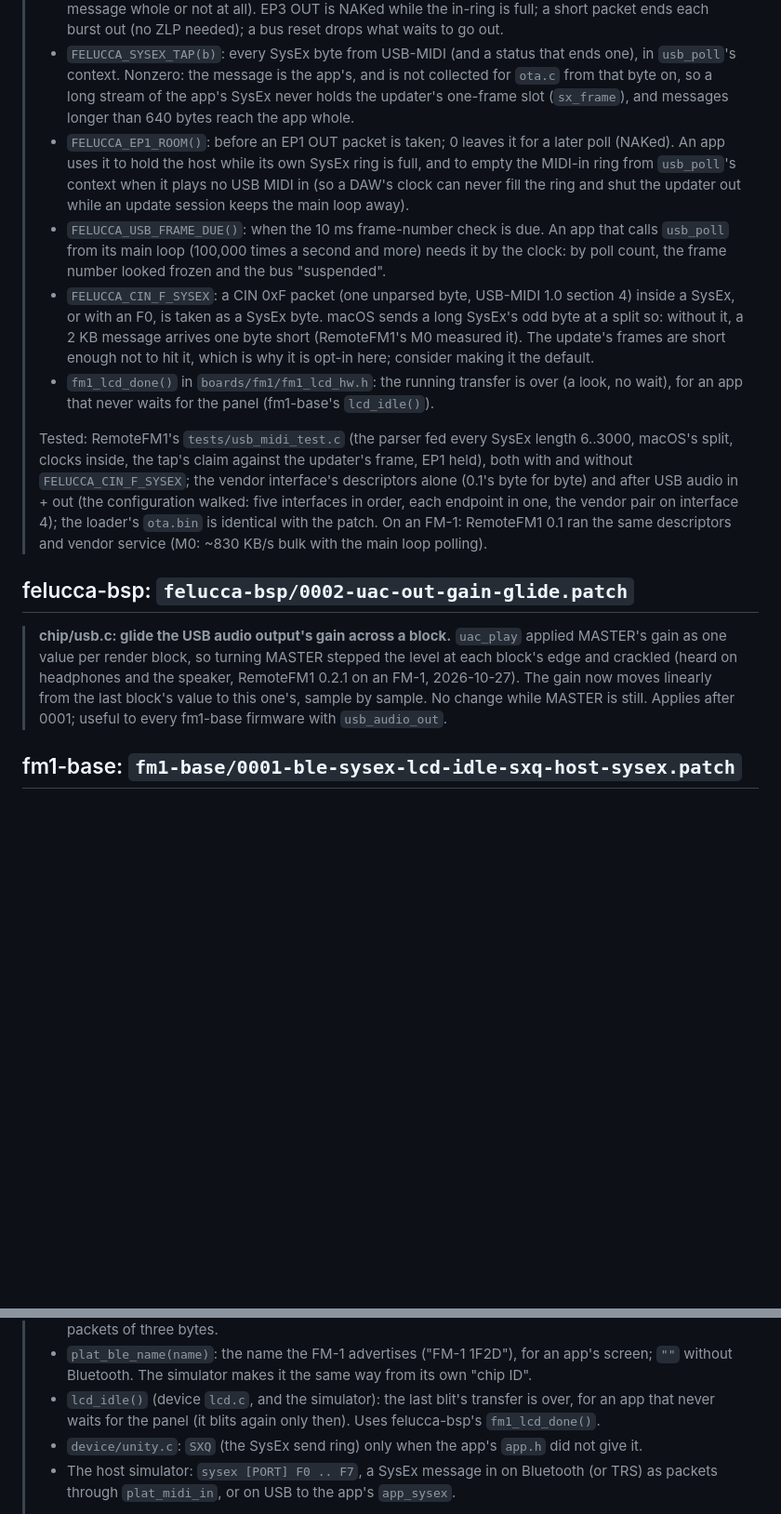
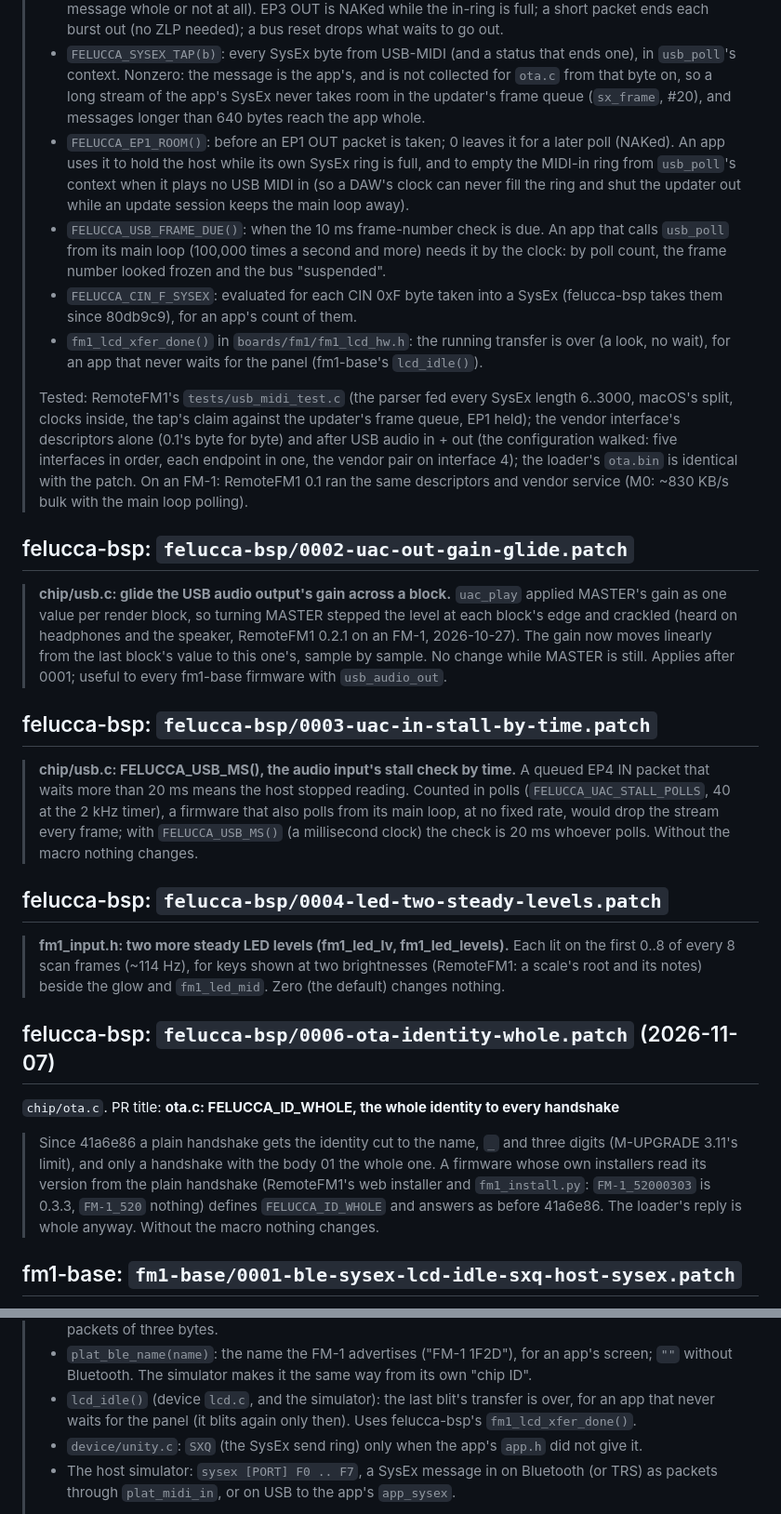
Before and after one commit to Quixotic7/RemoteFM1, a Markdown page: firmware/patches/UPSTREAM.md, 2 parts joined by grey strips. Shown at 93% size. GitHub-like rendering; blank space fills up the shorter version.

```diff
--- a/firmware/patches/UPSTREAM.md
+++ b/firmware/patches/UPSTREAM.md
@@ -40,8 +80,8 @@ EP1 hooks for apps; fm1_lcd_done()**
 >   drops what waits to go out.
 > - `FELUCCA_SYSEX_TAP(b)`: every SysEx byte from USB-MIDI (and a status that ends one), in `usb_poll`'s context.
 >   Nonzero: the message is the app's, and is not collected for `ota.c` from that byte on, so a long stream of the
->   app's SysEx never holds the updater's one-frame slot (`sx_frame`), and messages longer than 640 bytes reach the
->   app whole.
+>   app's SysEx never takes room in the updater's frame queue (`sx_frame`, #20), and messages longer than 640 bytes
+>   reach the app whole.
 > - `FELUCCA_EP1_ROOM()`: before an EP1 OUT packet is taken; 0 leaves it for a later poll (NAKed). An app uses it to
 >   hold the host while its own SysEx ring is full, and to empty the MIDI-in ring from `usb_poll`'s context when it
 >   plays no USB MIDI in (so a DAW's clock can never fill the ring and shut the updater out while an update session
@@ -49,15 +89,13 @@ EP1 hooks for apps; fm1_lcd_done()**
 > - `FELUCCA_USB_FRAME_DUE()`: when the 10 ms frame-number check is due. An app that calls `usb_poll` from its main
 >   loop (100,000 times a second and more) needs it by the clock: by poll count, the frame number looked frozen and the
 >   bus "suspended".
-> - `FELUCCA_CIN_F_SYSEX`: a CIN 0xF packet (one unparsed byte, USB-MIDI 1.0 section 4) inside a SysEx, or with an F0,
->   is taken as a SysEx byte. macOS sends a long SysEx's odd byte at a split so: without it, a 2 KB message arrives one
->   byte short (RemoteFM1's M0 measured it). The update's frames are short enough not to hit it, which is why it is
->   opt-in here; consider making it the default.
-> - `fm1_lcd_done()` in `boards/fm1/fm1_lcd_hw.h`: the running transfer is over (a look, no wait), for an app that
->   never waits for the panel (fm1-base's `lcd_idle()`).
+> - `FELUCCA_CIN_F_SYSEX`: evaluated for each CIN 0xF byte taken into a SysEx (felucca-bsp takes them since 80db9c9),
+>   for an app's count of them.
+> - `fm1_lcd_xfer_done()` in `boards/fm1/fm1_lcd_hw.h`: the running transfer is over (a look, no wait), for an app
+>   that never waits for the panel (fm1-base's `lcd_idle()`).
 >
 > Tested: RemoteFM1's `tests/usb_midi_test.c` (the parser fed every SysEx length 6..3000, macOS's split, clocks inside,
-> the tap's claim against the updater's frame, EP1 held), both with and without `FELUCCA_CIN_F_SYSEX`; the vendor
+> the tap's claim against the updater's frame queue, EP1 held); the vendor
 > interface's descriptors alone (0.1's byte for byte) and after USB audio in + out (the configuration walked: five
 > interfaces in order, each endpoint in one, the vendor pair on interface 4); the loader's `ota.bin` is identical with
 > the patch. On an FM-1: RemoteFM1 0.1 ran the same descriptors and vendor service
@@ -70,6 +108,29 @@ EP1 hooks for apps; fm1_lcd_done()**
 > the speaker, RemoteFM1 0.2.1 on an FM-1, 2026-10-27). The gain now moves linearly from the last block's value to
 > this one's, sample by sample. No change while MASTER is still. Applies after 0001; useful to every fm1-base
 > firmware with `usb_audio_out`.
+
+## felucca-bsp: `felucca-bsp/0003-uac-in-stall-by-time.patch`
+
+> **chip/usb.c: FELUCCA_USB_MS(), the audio input's stall check by time.** A queued EP4 IN packet that waits more than
+> 20 ms means the host stopped reading. Counted in polls (`FELUCCA_UAC_STALL_POLLS`, 40 at the 2 kHz timer), a
+> firmware that also polls from its main loop, at no fixed rate, would drop the stream every frame; with
+> `FELUCCA_USB_MS()` (a millisecond clock) the check is 20 ms whoever polls. Without the macro nothing changes.
+
+## felucca-bsp: `felucca-bsp/0004-led-two-steady-levels.patch`
+
+> **fm1_input.h: two more steady LED levels (fm1_led_lv, fm1_led_levels).** Each lit on the first 0..8 of every 8
+> scan frames (~114 Hz), for keys shown at two brightnesses (RemoteFM1: a scale's root and its notes) beside the glow
+> and `fm1_led_mid`. Zero (the default) changes nothing.
+
+## felucca-bsp: `felucca-bsp/0006-ota-identity-whole.patch` (2026-11-07)
+
+`chip/ota.c`. PR title: **ota.c: FELUCCA_ID_WHOLE, the whole identity to every handshake**
+
+> Since 41a6e86 a plain handshake gets the identity cut to the name, `_` and three digits (M-UPGRADE 3.11's limit),
+> and only a handshake with the body 01 the whole one. A firmware whose own installers read its version from the
+> plain handshake (RemoteFM1's web installer and `fm1_install.py`: `FM-1_52000303` is 0.3.3, `FM-1_520` nothing) defines
+> `FELUCCA_ID_WHOLE` and answers as before 41a6e86. The loader's reply is whole anyway. Without the macro nothing
+> changes.
 
 ## fm1-base: `fm1-base/0001-ble-sysex-lcd-idle-sxq-host-sysex.patch`
 
@@ -92,7 +153,7 @@ Bluetooth queues sizable by the app; the simulator's `sysex` command**
 > - `plat_ble_name(name)`: the name the FM-1 advertises ("FM-1 1F2D"), for an app's screen; `""` without Bluetooth.
 >   The simulator makes it the same way from its own "chip ID".
 > - `lcd_idle()` (device `lcd.c`, and the simulator): the last blit's transfer is over, for an app that never waits
->   for the panel (it blits again only then). Uses felucca-bsp's `fm1_lcd_done()`.
+>   for the panel (it blits again only then). Uses felucca-bsp's `fm1_lcd_xfer_done()`.
 > - `device/unity.c`: `SXQ` (the SysEx send ring) only when the app's `app.h` did not give it.
 > - The host simulator: `sysex [PORT] F0 .. F7`, a SysEx message in on Bluetooth (or TRS) as packets through
 >   `plat_midi_in`, or on USB to the app's `app_sysex`.
```
Also changed, not shown: other parts of firmware/patches/UPSTREAM.md (+57 -14 lines).
